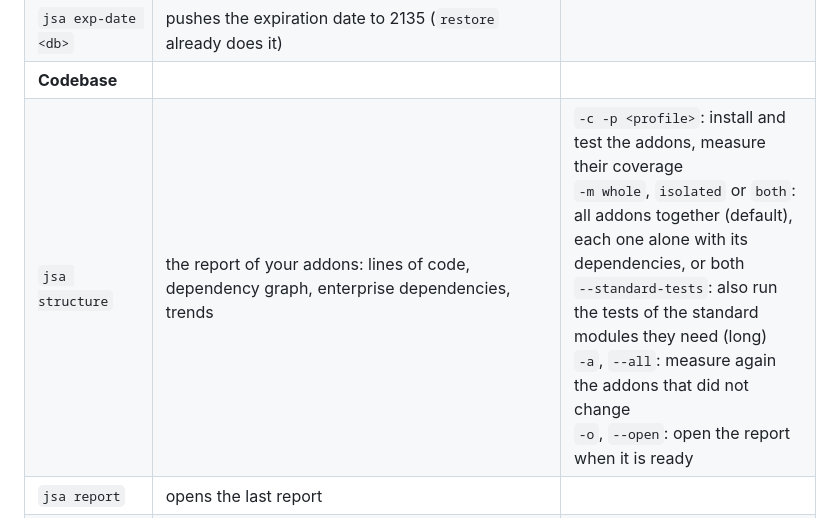
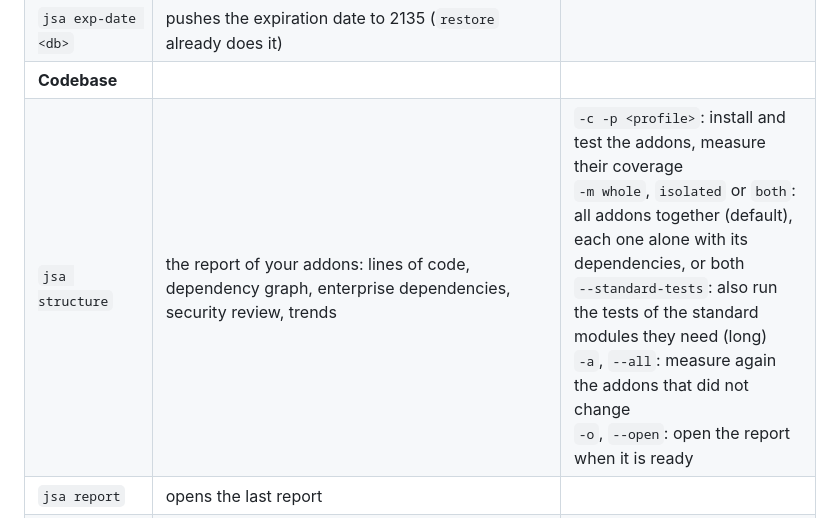
Before and after one commit to Minijump/jsa_dev_toolbox, a Markdown page: README.md, the part around the change. GitHub-like rendering.

```diff
--- a/README.md
+++ b/README.md
@@ -32,7 +32,7 @@ are already there: 2FA off, every password `admin`, ...). Put your dumps in `dum
 | `jsa enterprise <db>` | the enterprise modules installed, and which of your modules need them | |
 | `jsa exp-date <db>` | pushes the expiration date to 2135 (`restore` already does it) | |
 | **Codebase** | | |
-| `jsa structure` | the report of your addons: lines of code, dependency graph, enterprise dependencies, trends | `-c -p <profile>`: install and test the addons, measure their coverage<br>`-m whole`, `isolated` or `both`: all addons together (default), each one alone with its dependencies, or both<br>`--standard-tests`: also run the tests of the standard modules they need (long)<br>`-a`, `--all`: measure again the addons that did not change<br>`-o`, `--open`: open the report when it is ready |
+| `jsa structure` | the report of your addons: lines of code, dependency graph, enterprise dependencies, security review, trends | `-c -p <profile>`: install and test the addons, measure their coverage<br>`-m whole`, `isolated` or `both`: all addons together (default), each one alone with its dependencies, or both<br>`--standard-tests`: also run the tests of the standard modules they need (long)<br>`-a`, `--all`: measure again the addons that did not change<br>`-o`, `--open`: open the report when it is ready |
 | `jsa report` | opens the last report | |
 | `jsa bisect <test> <good> [bad]` | finds the commit that broke a test (`/module.test_name`), even a test written today: it is taken from your checkout | `-p <profile>` (required): the Odoo that runs the test<br>`--fast`: install the other modules once and copy that database for each commit |
 | **Plugins** (shipped as examples, in `plugins/`) | | |
```
Also changed, not shown: docs/guide.md (+41 -5 lines), docs/images/report_graph.png, docs/images/report_overview.png, docs/images/report_security.png (added), docs/images/report_table.png, docs/images/report_trend.png, 10 other files.
